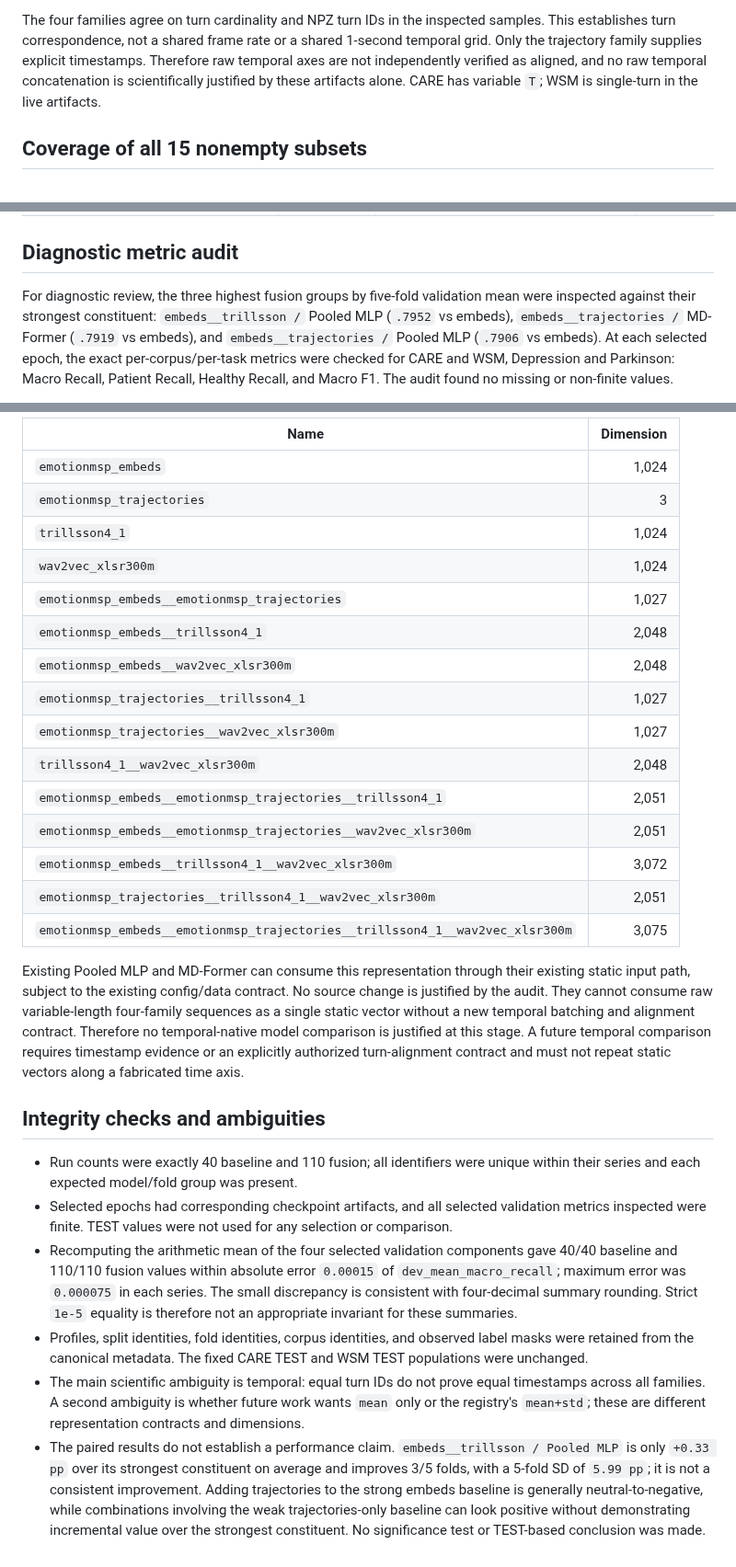
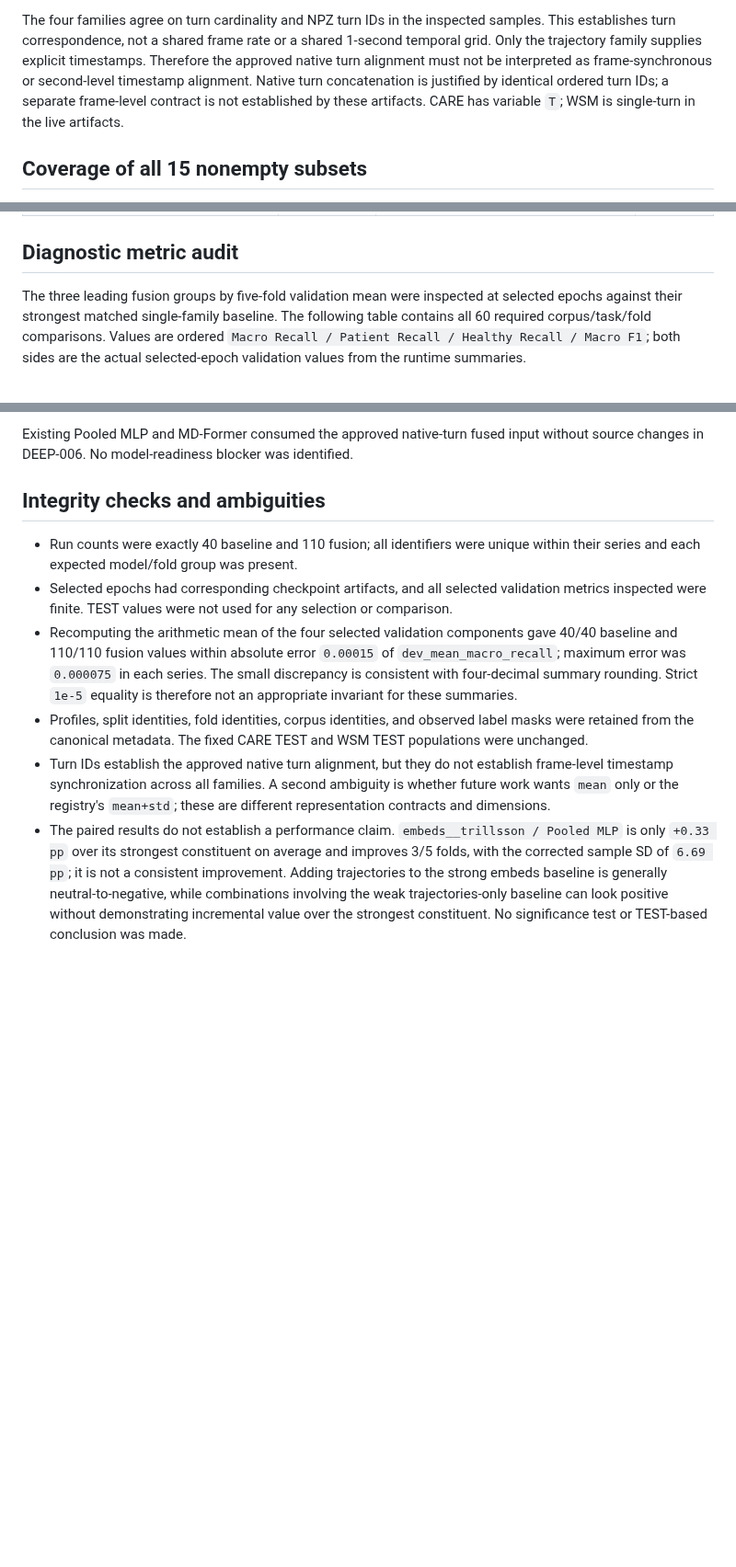
Before and after one commit to suslyash/CAREWSM, a Markdown page: docs/evidence/DEEP-007_PAIRED_FUSION_ANALYSIS_EN.md, 3 parts joined by grey strips. Shown at 92% size. Rendered like a GitHub page; blank space fills up the shorter version.

```diff
--- a/docs/evidence/DEEP-007_PAIRED_FUSION_ANALYSIS_EN.md
+++ b/docs/evidence/DEEP-007_PAIRED_FUSION_ANALYSIS_EN.md
@@ -33,9 +33,10 @@ explicit.
 The four families agree on turn cardinality and NPZ turn IDs in the inspected
 samples. This establishes turn correspondence, not a shared frame rate or a
 shared 1-second temporal grid. Only the trajectory family supplies explicit
-timestamps. Therefore raw temporal axes are not independently verified as
-aligned, and no raw temporal concatenation is scientifically justified by these
-artifacts alone. CARE has variable `T`; WSM is single-turn in the live artifacts.
+timestamps. Therefore the approved native turn alignment must not be interpreted
+as frame-synchronous or second-level timestamp alignment. Native turn concatenation
+is justified by identical ordered turn IDs; a separate frame-level contract is not
+established by these artifacts. CARE has variable `T`; WSM is single-turn in the live artifacts.
 
 ## Coverage of all 15 nonempty subsets
 
@@ -198,11 +199,9 @@ by their five-fold mean.
 
 ## Diagnostic metric audit
 
-For diagnostic review, the three highest fusion groups by five-fold validation
-mean were inspected against their strongest constituent: `embeds__trillsson /`
-Pooled MLP (`.7952` vs embeds), `embeds__trajectories /` MD-Former (`.7919` vs
-embeds), and `embeds__trajectories /` Pooled MLP (`.7906` vs embeds). At each
-selected epoch, the exact per-corpus/per-task metrics were checked for CARE and
-WSM, Depression and Parkinson: Macro Recall, Patient Recall, Healthy Recall, and
-Macro F1. The audit found no missing or non-finite values.
+The three leading fusion groups by five-fold validation mean were inspected at
+selected epochs against their strongest matched single-family baseline. The
+following table contains all 60 required corpus/task/fold comparisons. Values are
+ordered `Macro Recall / Patient Recall / Healthy Recall / Macro F1`; both sides
+are the actual selected-epoch validation values from the runtime summaries.
 
@@ -266,30 +301,6 @@ Under this explicit contract, proposed names and dimensions are:
 
-| Name | Dimension |
-|---|---:|
-| `emotionmsp_embeds` | 1,024 |
-| `emotionmsp_trajectories` | 3 |
-| `trillsson4_1` | 1,024 |
-| `wav2vec_xlsr300m` | 1,024 |
-| `emotionmsp_embeds__emotionmsp_trajectories` | 1,027 |
-| `emotionmsp_embeds__trillsson4_1` | 2,048 |
-| `emotionmsp_embeds__wav2vec_xlsr300m` | 2,048 |
-| `emotionmsp_trajectories__trillsson4_1` | 1,027 |
-| `emotionmsp_trajectories__wav2vec_xlsr300m` | 1,027 |
-| `trillsson4_1__wav2vec_xlsr300m` | 2,048 |
-| `emotionmsp_embeds__emotionmsp_trajectories__trillsson4_1` | 2,051 |
-| `emotionmsp_embeds__emotionmsp_trajectories__wav2vec_xlsr300m` | 2,051 |
-| `emotionmsp_embeds__trillsson4_1__wav2vec_xlsr300m` | 3,072 |
-| `emotionmsp_trajectories__trillsson4_1__wav2vec_xlsr300m` | 2,051 |
-| `emotionmsp_embeds__emotionmsp_trajectories__trillsson4_1__wav2vec_xlsr300m` | 3,075 |
-
-Existing Pooled MLP and MD-Former can consume this representation through their
-existing static input path, subject to the existing config/data contract. No
-source change is justified by the audit. They cannot consume raw variable-length
-four-family sequences as a single static vector without a new temporal batching
-and alignment contract. Therefore no temporal-native model comparison is
-justified at this stage. A future temporal comparison requires timestamp evidence
-or an explicitly authorized turn-alignment contract and must not repeat static
-vectors along a fabricated time axis.
+Existing Pooled MLP and MD-Former consumed the approved native-turn fused input
+without source changes in DEEP-006. No model-readiness blocker was identified.
 
 ## Integrity checks and ambiguities
 
@@ -306,13 +317,13 @@ vectors along a fabricated time axis.
 * Profiles, split identities, fold identities, corpus identities, and observed
   label masks were retained from the canonical metadata. The fixed CARE TEST and
   WSM TEST populations were unchanged.
-* The main scientific ambiguity is temporal: equal turn IDs do not prove equal
-  timestamps across all families. A second ambiguity is whether future work wants
+* Turn IDs establish the approved native turn alignment, but they do not establish
+  frame-level timestamp synchronization across all families. A second ambiguity is whether future work wants
   `mean` only or the registry's `mean+std`; these are different representation
   contracts and dimensions.
 * The paired results do not establish a performance claim. `embeds__trillsson /
   Pooled MLP` is only `+0.33 pp` over its strongest constituent on average and
-  improves 3/5 folds, with a 5-fold SD of `5.99 pp`; it is not a consistent
+  improves 3/5 folds, with the corrected sample SD of `6.69 pp`; it is not a consistent
   improvement. Adding trajectories to the strong embeds baseline is generally
   neutral-to-negative, while combinations involving the weak trajectories-only
   baseline can look positive without demonstrating incremental value over the
```
Also changed, not shown: other parts of docs/evidence/DEEP-007_PAIRED_FUSION_ANALYSIS_EN.md (+109 -73 lines).
